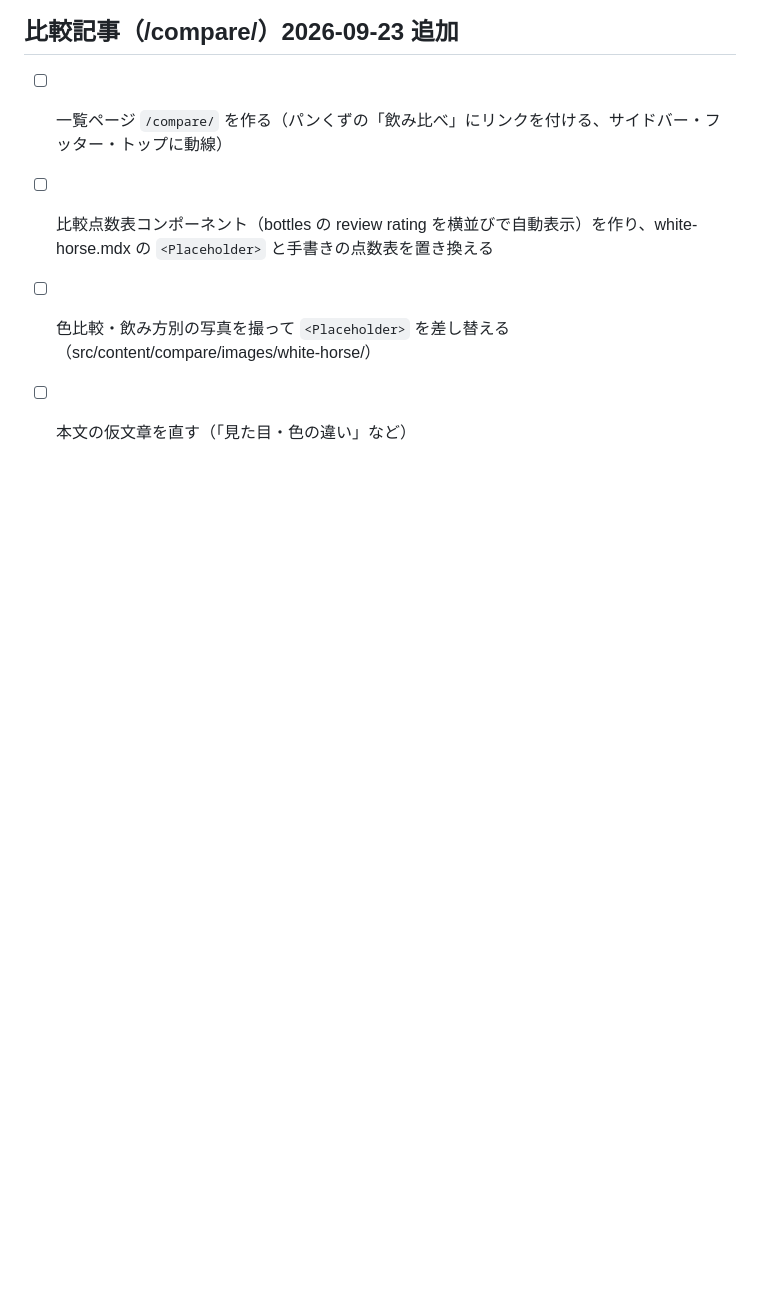
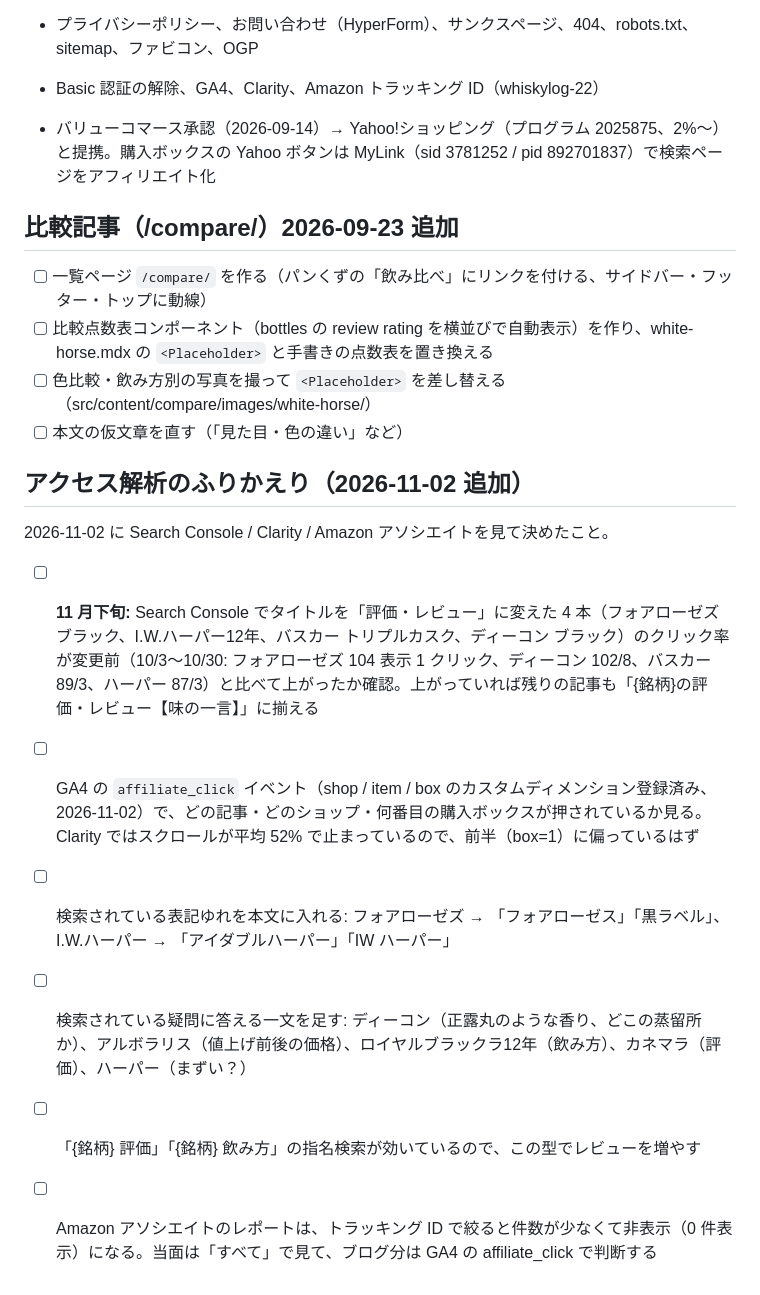
Before and after one commit to hive-corp-dev/whisky-log, a Markdown page: docs/todo.md, the part around the change. Rendered like a GitHub page; blank space fills up the shorter version.

Commit message:
todo にアクセス解析のふりかえり項目を追加
Co-Authored-By: Claude Fable 5.1 <noreply@anthropic.com>

```diff
--- a/docs/todo.md
+++ b/docs/todo.md
@@ -64,3 +64,14 @@
 - [ ] 比較点数表コンポーネント（bottles の review rating を横並びで自動表示）を作り、white-horse.mdx の `<Placeholder>` と手書きの点数表を置き換える
 - [ ] 色比較・飲み方別の写真を撮って `<Placeholder>` を差し替える（src/content/compare/images/white-horse/）
 - [ ] 本文の仮文章を直す（「見た目・色の違い」など）
+
+## アクセス解析のふりかえり（2026-11-02 追加）
+
+2026-11-02 に Search Console / Clarity / Amazon アソシエイトを見て決めたこと。
+
+- [ ] **11 月下旬:** Search Console でタイトルを「評価・レビュー」に変えた 4 本（フォアローゼズ ブラック、I.W.ハーパー12年、バスカー トリプルカスク、ディーコン ブラック）のクリック率が変更前（10/3〜10/30: フォアローゼズ 104 表示 1 クリック、ディーコン 102/8、バスカー 89/3、ハーパー 87/3）と比べて上がったか確認。上がっていれば残りの記事も「{銘柄}の評価・レビュー【味の一言】」に揃える
+- [ ] GA4 の `affiliate_click` イベント（shop / item / box のカスタムディメンション登録済み、2026-11-02）で、どの記事・どのショップ・何番目の購入ボックスが押されているか見る。Clarity ではスクロールが平均 52% で止まっているので、前半（box=1）に偏っているはず
+- [ ] 検索されている表記ゆれを本文に入れる: フォアローゼズ → 「フォアローゼス」「黒ラベル」、I.W.ハーパー → 「アイダブルハーパー」「IW ハーパー」
+- [ ] 検索されている疑問に答える一文を足す: ディーコン（正露丸のような香り、どこの蒸留所か）、アルボラリス（値上げ前後の価格）、ロイヤルブラックラ12年（飲み方）、カネマラ（評価）、ハーパー（まずい？）
+- [ ] 「{銘柄} 評価」「{銘柄} 飲み方」の指名検索が効いているので、この型でレビューを増やす
+- [ ] Amazon アソシエイトのレポートは、トラッキング ID で絞ると件数が少なくて非表示（0 件表示）になる。当面は「すべて」で見て、ブログ分は GA4 の affiliate_click で判断する
```
